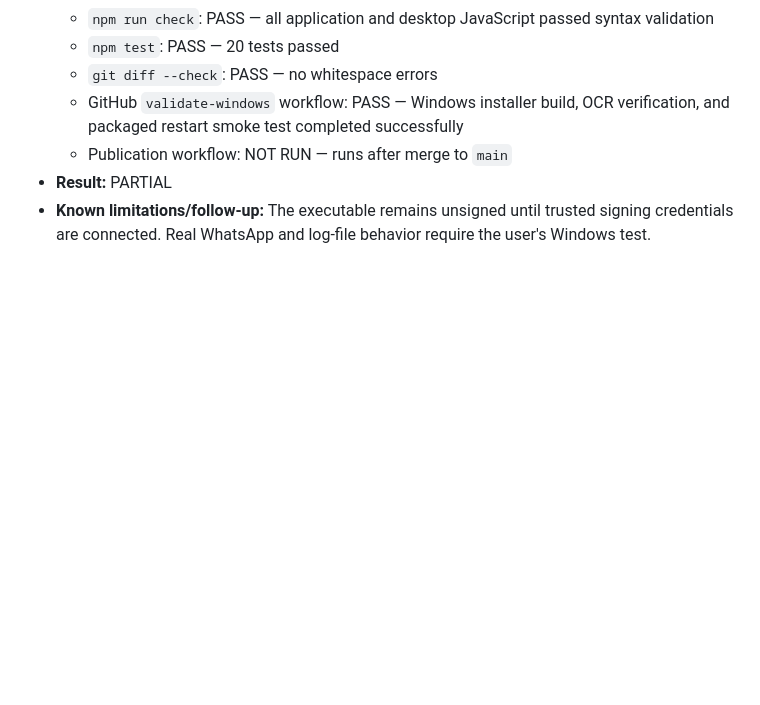
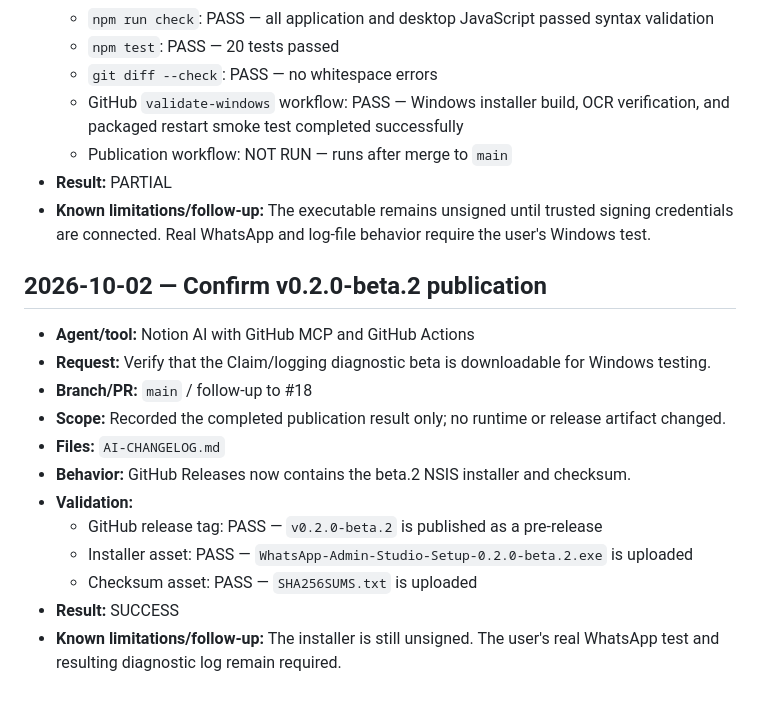
Before and after one commit to Tareq612345/whatsapp-admin-bot, a Markdown page: AI-CHANGELOG.md, the part around the change. Drawn GitHub-style; blank space fills up the shorter version.

Commit message:
Record v0.2.0-beta.2 publication

```diff
--- a/AI-CHANGELOG.md
+++ b/AI-CHANGELOG.md
@@ -155,3 +155,18 @@ This append-only file records AI-assisted repository changes, their validation,
   - Publication workflow: NOT RUN — runs after merge to `main`
 - **Result:** PARTIAL
 - **Known limitations/follow-up:** The executable remains unsigned until trusted signing credentials are connected. Real WhatsApp and log-file behavior require the user's Windows test.
+
+## 2026-10-02 — Confirm v0.2.0-beta.2 publication
+
+- **Agent/tool:** Notion AI with GitHub MCP and GitHub Actions
+- **Request:** Verify that the Claim/logging diagnostic beta is downloadable for Windows testing.
+- **Branch/PR:** `main` / follow-up to #18
+- **Scope:** Recorded the completed publication result only; no runtime or release artifact changed.
+- **Files:** `AI-CHANGELOG.md`
+- **Behavior:** GitHub Releases now contains the beta.2 NSIS installer and checksum.
+- **Validation:**
+  - GitHub release tag: PASS — `v0.2.0-beta.2` is published as a pre-release
+  - Installer asset: PASS — `WhatsApp-Admin-Studio-Setup-0.2.0-beta.2.exe` is uploaded
+  - Checksum asset: PASS — `SHA256SUMS.txt` is uploaded
+- **Result:** SUCCESS
+- **Known limitations/follow-up:** The installer is still unsigned. The user's real WhatsApp test and resulting diagnostic log remain required.
```
